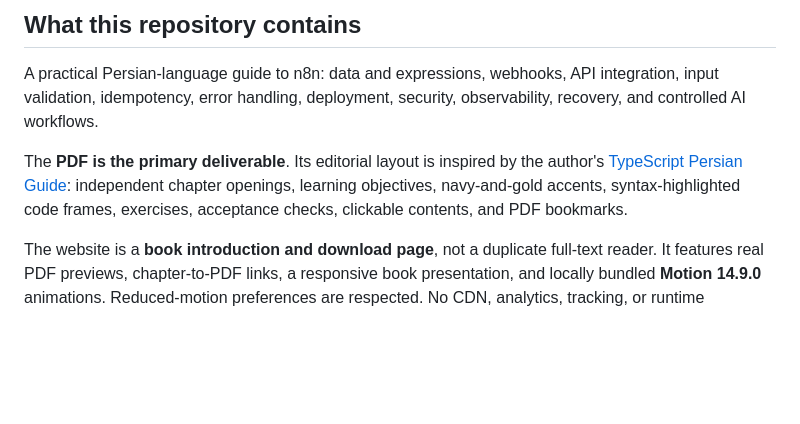
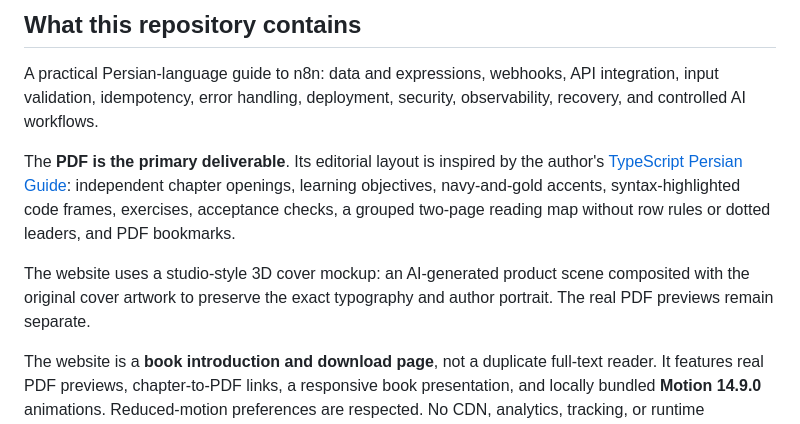
Before and after one commit to rezaian-dev/n8n-persian-guide, a Markdown page: README.md, the part around the change. Drawn GitHub-style; blank space fills up the shorter version.

Commit message:
design: refine line-free grouped contents and add premium 3D cover mockup 🖼️

```diff
--- a/README.md
+++ b/README.md
@@ -18,7 +18,9 @@
 
 A practical Persian-language guide to n8n: data and expressions, webhooks, API integration, input validation, idempotency, error handling, deployment, security, observability, recovery, and controlled AI workflows.
 
-The **PDF is the primary deliverable**. Its editorial layout is inspired by the author's [TypeScript Persian Guide](https://github.com/rezaian-dev/typescript-persian-guide): independent chapter openings, learning objectives, navy-and-gold accents, syntax-highlighted code frames, exercises, acceptance checks, clickable contents, and PDF bookmarks.
+The **PDF is the primary deliverable**. Its editorial layout is inspired by the author's [TypeScript Persian Guide](https://github.com/rezaian-dev/typescript-persian-guide): independent chapter openings, learning objectives, navy-and-gold accents, syntax-highlighted code frames, exercises, acceptance checks, a grouped two-page reading map without row rules or dotted leaders, and PDF bookmarks.
+
+The website uses a studio-style 3D cover mockup: an AI-generated product scene composited with the original cover artwork to preserve the exact typography and author portrait. The real PDF previews remain separate.
 
 The website is a **book introduction and download page**, not a duplicate full-text reader. It features real PDF previews, chapter-to-PDF links, a responsive book presentation, and locally bundled **Motion 14.9.0** animations. Reduced-motion preferences are respected. No CDN, analytics, tracking, or runtime framework is required.
 
```
Also changed, not shown: docs/previews/sample-01.png, 10 other files.
